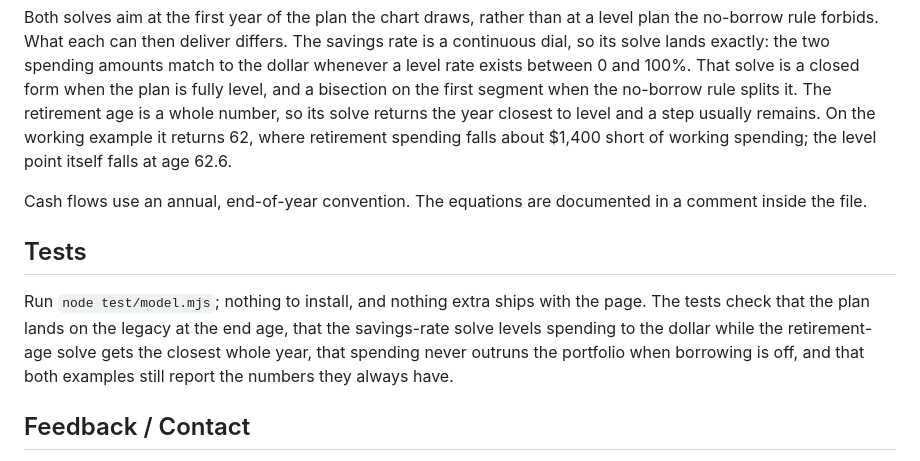
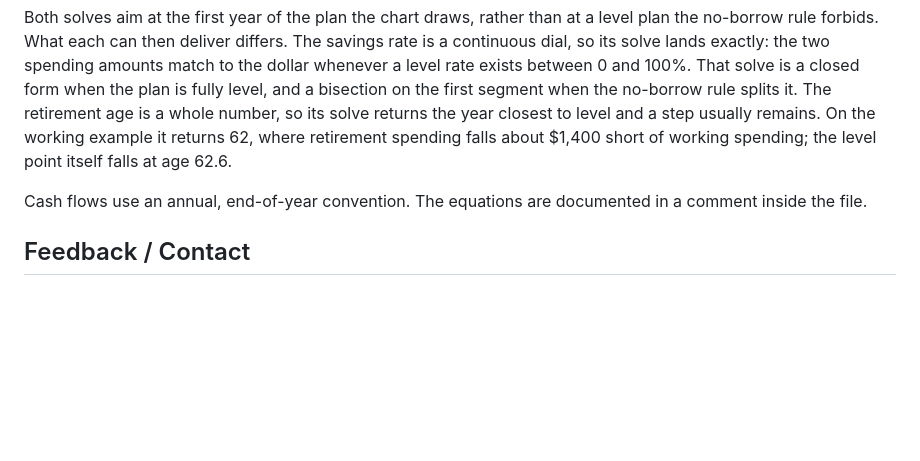
Before and after one commit to levelspend/levelspend.github.io, a Markdown page: README.md, the part around the change. GitHub-like rendering; blank space fills up the shorter version.

```diff
--- a/README.md
+++ b/README.md
@@ -63,15 +63,6 @@ point itself falls at age 62.6.
 Cash flows use an annual, end-of-year convention. The equations are
 documented in a comment inside the file.
 
-## Tests
-
-Run `node test/model.mjs`; nothing to install, and nothing extra ships with
-the page. The tests check that the plan lands on the legacy at the end age,
-that the savings-rate solve levels spending to the dollar while the
-retirement-age solve gets the closest whole year, that spending never
-outruns the portfolio when borrowing is off, and that both examples still
-report the numbers they always have.
-
 ## Feedback / Contact
 
 Active in the [Bogleheads discussion thread](https://www.bogleheads.org/forum/viewtopic.php?t=473403), which is usually the fastest way to reach me.
```
